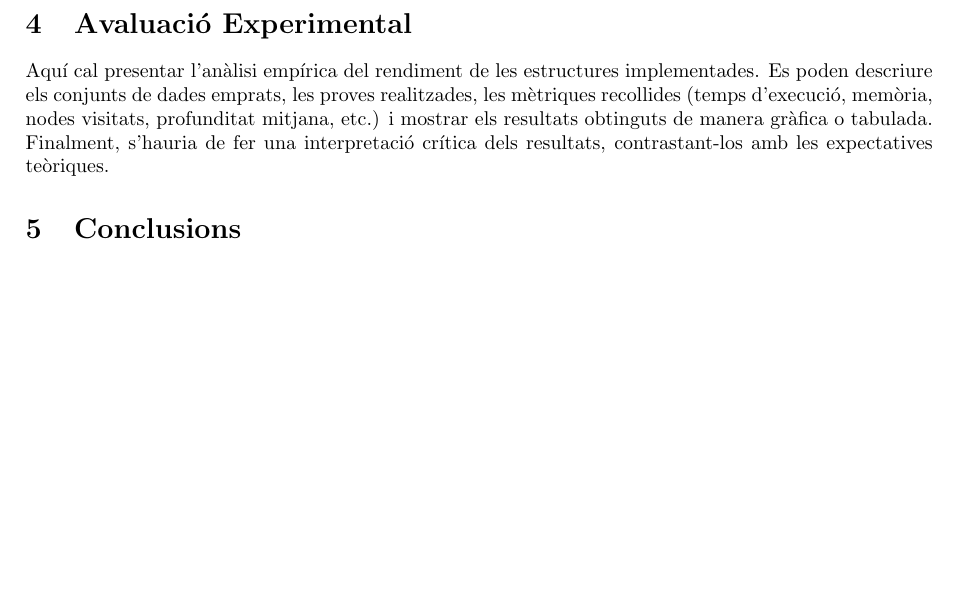
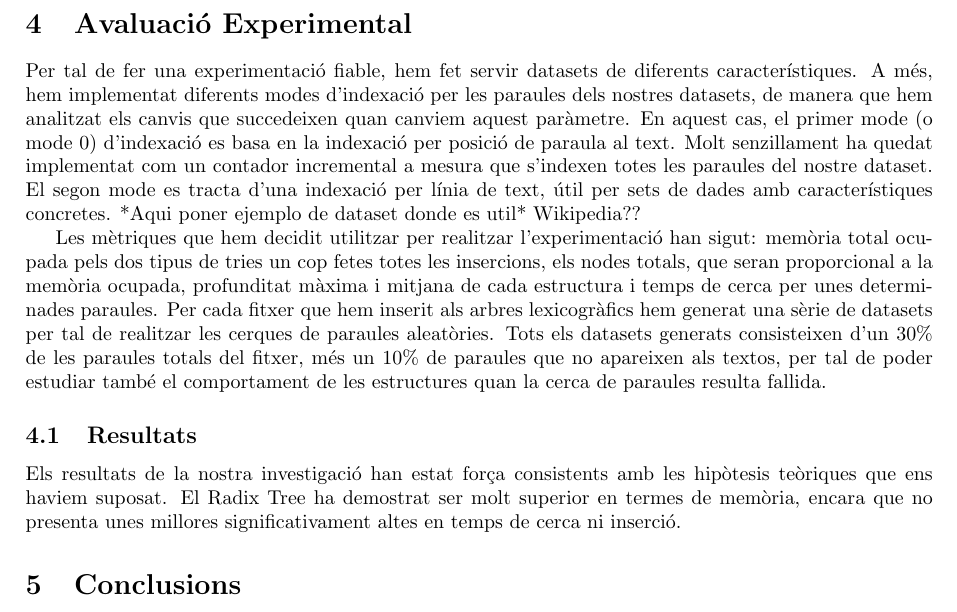
Before and after one commit to victor-huertes/Arbres-Lexicografics-Eficients, a LaTeX paper (docs/latex/main.tex, which reads docs/latex/informe_tecnic.tex): part of page 5 of 7, cut so that both start at the same text, the shorter picture padded with empty space. Compiled offline with pdfLaTeX.

Commit message:
updated avaluació experimental (falta poner los gráficos, comentarlos y la conclusión)

```diff
--- a/docs/latex/informe_tecnic.tex
+++ b/docs/latex/informe_tecnic.tex
@@ -73,7 +73,15 @@ Pel que fa a la cerca de fragments (\texttt{search}), hem corregit la lògica pe
 
 \section{Avaluació Experimental}
 
-Aquí cal presentar l’anàlisi empírica del rendiment de les estructures implementades. Es poden descriure els conjunts de dades emprats, les proves realitzades, les mètriques recollides (temps d’execució, memòria, nodes visitats, profunditat mitjana, etc.) i mostrar els resultats obtinguts de manera gràfica o tabulada. Finalment, s’hauria de fer una interpretació crítica dels resultats, contrastant-los amb les expectatives teòriques.
+Per tal de fer una experimentació fiable, hem fet servir datasets de diferents característiques. A més, hem implementat diferents modes d'indexació per les paraules dels nostres datasets, de manera que hem analitzat els canvis que succedeixen quan canviem aquest paràmetre.
+En aquest cas, el primer mode (o mode 0) d'indexació es basa en la indexació per posició de paraula al text. Molt senzillament ha quedat implementat com un contador incremental a mesura que s'indexen totes les paraules del nostre dataset. El segon mode es tracta d'una indexació per línia de text, útil per sets de dades amb característiques concretes.
+*Aqui poner ejemplo de dataset donde es util* Wikipedia??
+
+Les mètriques que hem decidit utilitzar per realitzar l'experimentació han sigut: memòria total ocupada pels dos tipus de tries un cop fetes totes les insercions, els nodes totals, que seran proporcional a la memòria ocupada, profunditat màxima i mitjana de cada estructura i temps de cerca per unes determinades paraules.
+Per cada fitxer que hem inserit als arbres lexicogràfics hem generat una sèrie de datasets per tal de realitzar les cerques de paraules aleatòries. Tots els datasets generats consisteixen d'un 30\% de les paraules totals del fitxer, més un 10\% de paraules que no apareixen als textos, per tal de poder estudiar també el comportament de les estructures quan la cerca de paraules resulta fallida.
+
+\subsection{Resultats}
+Els resultats de la nostra investigació han estat força consistents amb les hipòtesis teòriques que ens haviem suposat. El Radix Tree ha demostrat ser molt superior en termes de memòria, encara que no presenta unes millores significativament altes en temps de cerca ni inserció.
 
 \section{Conclusions}
 
```
Also changed, not shown: docs/latex/main.pdf.
